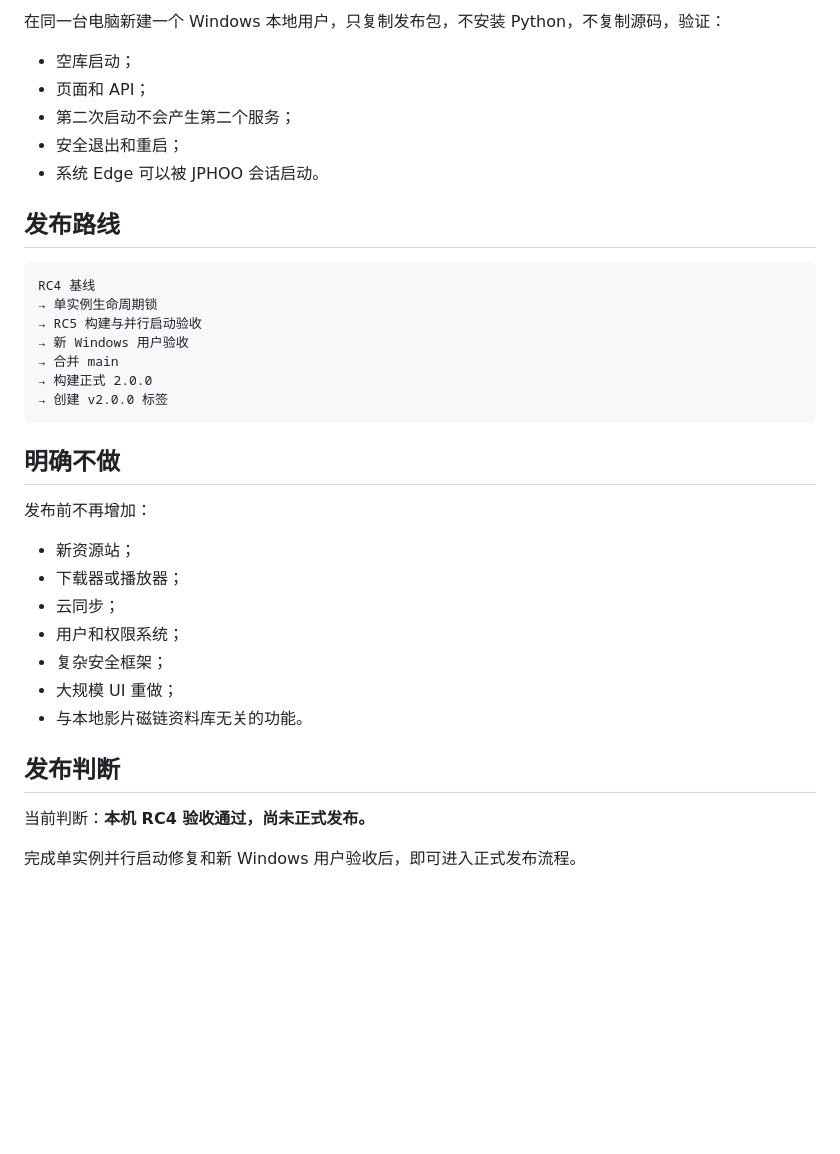
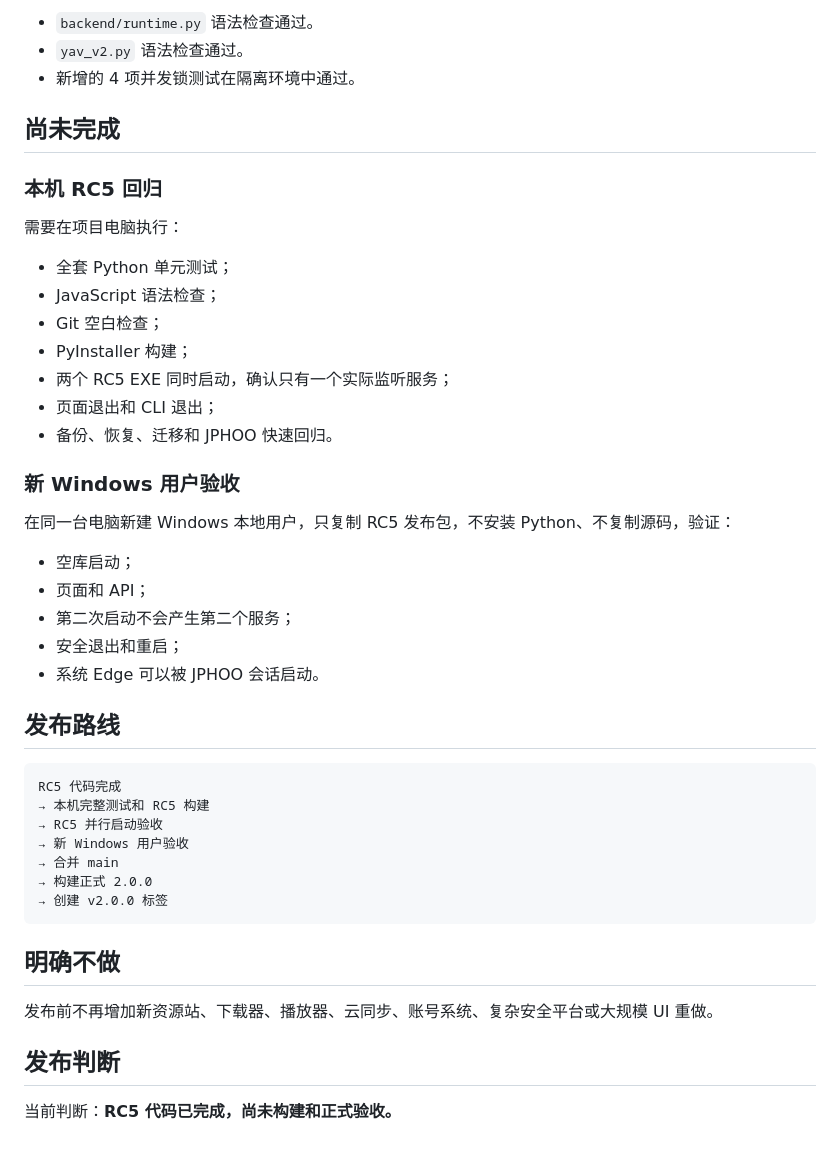
Before and after one commit to 5788324/Yav_Downing, a Markdown page: docs/STATUS.md, the part around one of its changes. Rendered like a GitHub page; blank space fills up the shorter version.

````diff
--- a/docs/STATUS.md
+++ b/docs/STATUS.md
@@ -65,5 +65,25 @@ Yav V2 的主要功能已经完成，当前处于发布收尾阶段。现有 RC4
 
-在同一台电脑新建一个 Windows 本地用户，只复制发布包，不安装 Python，不复制源码，验证：
+- `backend/runtime.py` 语法检查通过。
+- `yav_v2.py` 语法检查通过。
+- 新增的 4 项并发锁测试在隔离环境中通过。
+
+## 尚未完成
+
+### 本机 RC5 回归
+
+需要在项目电脑执行：
+
+- 全套 Python 单元测试；
+- JavaScript 语法检查；
+- Git 空白检查；
+- PyInstaller 构建；
+- 两个 RC5 EXE 同时启动，确认只有一个实际监听服务；
+- 页面退出和 CLI 退出；
+- 备份、恢复、迁移和 JPHOO 快速回归。
+
+### 新 Windows 用户验收
+
+在同一台电脑新建 Windows 本地用户，只复制 RC5 发布包，不安装 Python、不复制源码，验证：
 
 - 空库启动；
 - 页面和 API；
@@ -74,9 +94,9 @@ Yav V2 的主要功能已经完成，当前处于发布收尾阶段。现有 RC4
 ## 发布路线
 
 ```text
-RC4 基线
-→ 单实例生命周期锁
-→ RC5 构建与并行启动验收
+RC5 代码完成
+→ 本机完整测试和 RC5 构建
+→ RC5 并行启动验收
 → 新 Windows 用户验收
 → 合并 main
 → 构建正式 2.0.0
@@ -85,18 +105,8 @@ RC4 基线
 
 ## 明确不做
 
-发布前不再增加：
-
-- 新资源站；
-- 下载器或播放器；
-- 云同步；
-- 用户和权限系统；
-- 复杂安全框架；
-- 大规模 UI 重做；
-- 与本地影片磁链资料库无关的功能。
+发布前不再增加新资源站、下载器、播放器、云同步、账号系统、复杂安全平台或大规模 UI 重做。
 
 ## 发布判断
 
-当前判断：**本机 RC4 验收通过，尚未正式发布。**
-
-完成单实例并行启动修复和新 Windows 用户验收后，即可进入正式发布流程。
+当前判断：**RC5 代码已完成，尚未构建和正式验收。**
````
Also changed, not shown: other parts of docs/STATUS.md (+32 -32 lines).
